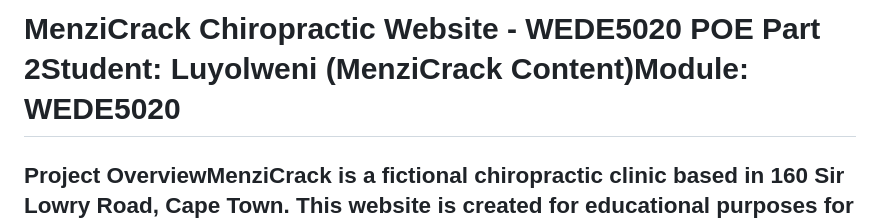
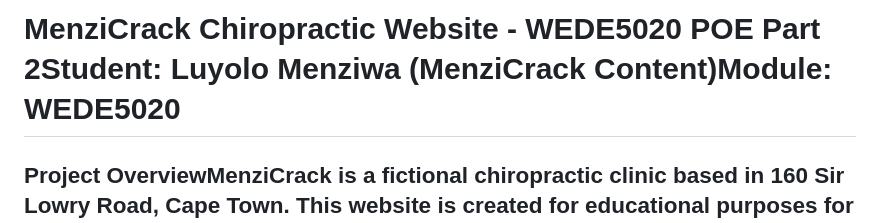
Before and after one commit to Luy060520/MenziCrack_Content, a Markdown page: README.MD, the part around the change. Drawn GitHub-style.

Commit message:
Correct student name in README.md

```diff
--- a/README.MD
+++ b/README.MD
@@ -1,4 +1,4 @@
-# MenziCrack Chiropractic Website - WEDE5020 POE Part 2Student: Luyolweni (MenziCrack Content)Module: WEDE5020
+# MenziCrack Chiropractic Website - WEDE5020 POE Part 2Student: Luyolo Menziwa (MenziCrack Content)Module: WEDE5020
 ## Project OverviewMenziCrack is a fictional chiropractic clinic based in 160 Sir Lowry Road, Cape Town. This website is created for educational purposes for WEDE5020 Part 2 assignment. The site includes Home, About, Services, Enquiry & FAQ, and References.
 Live Site: [Your GitHub Pages link here after you push]
 ## Part 2 Changes Log - What I Changed From Part 1
```
